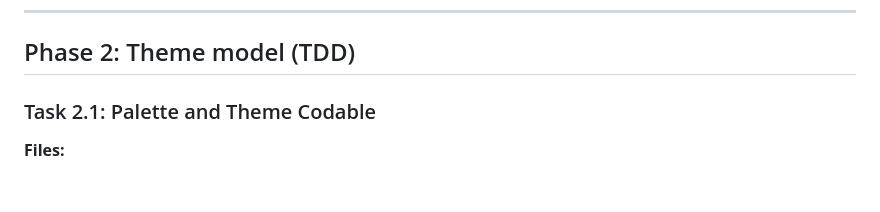
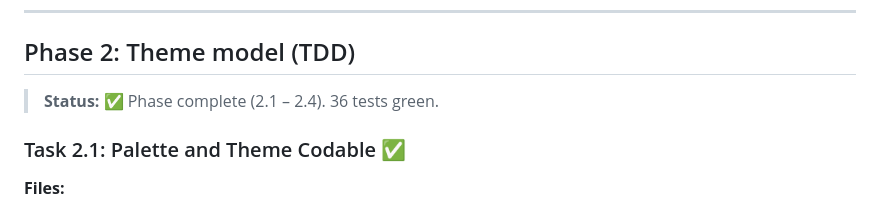
Before and after one commit to yuraist/just-md, a Markdown page: docs/plans/2026-04-18-just-md-implementation.md, the part around one of its changes. Drawn GitHub-style; blank space fills up the shorter version.

Commit message:
docs: mark Phase 2 (theme model) complete in plan

```diff
--- a/docs/plans/2026-04-18-just-md-implementation.md
+++ b/docs/plans/2026-04-18-just-md-implementation.md
@@ -256,7 +256,9 @@ Commit: `feat(parser): expose inline span extraction`.
 
 ## Phase 2: Theme model (TDD)
 
-### Task 2.1: Palette and Theme Codable
+> **Status:** ✅ Phase complete (2.1 – 2.4). 36 tests green.
+
+### Task 2.1: Palette and Theme Codable ✅
 
 **Files:**
 - Create: `JustMD/JustMD/Theme/Palette.swift`
```
Also changed, not shown: other parts of docs/plans/2026-04-18-just-md-implementation.md (+3 -3 lines).
